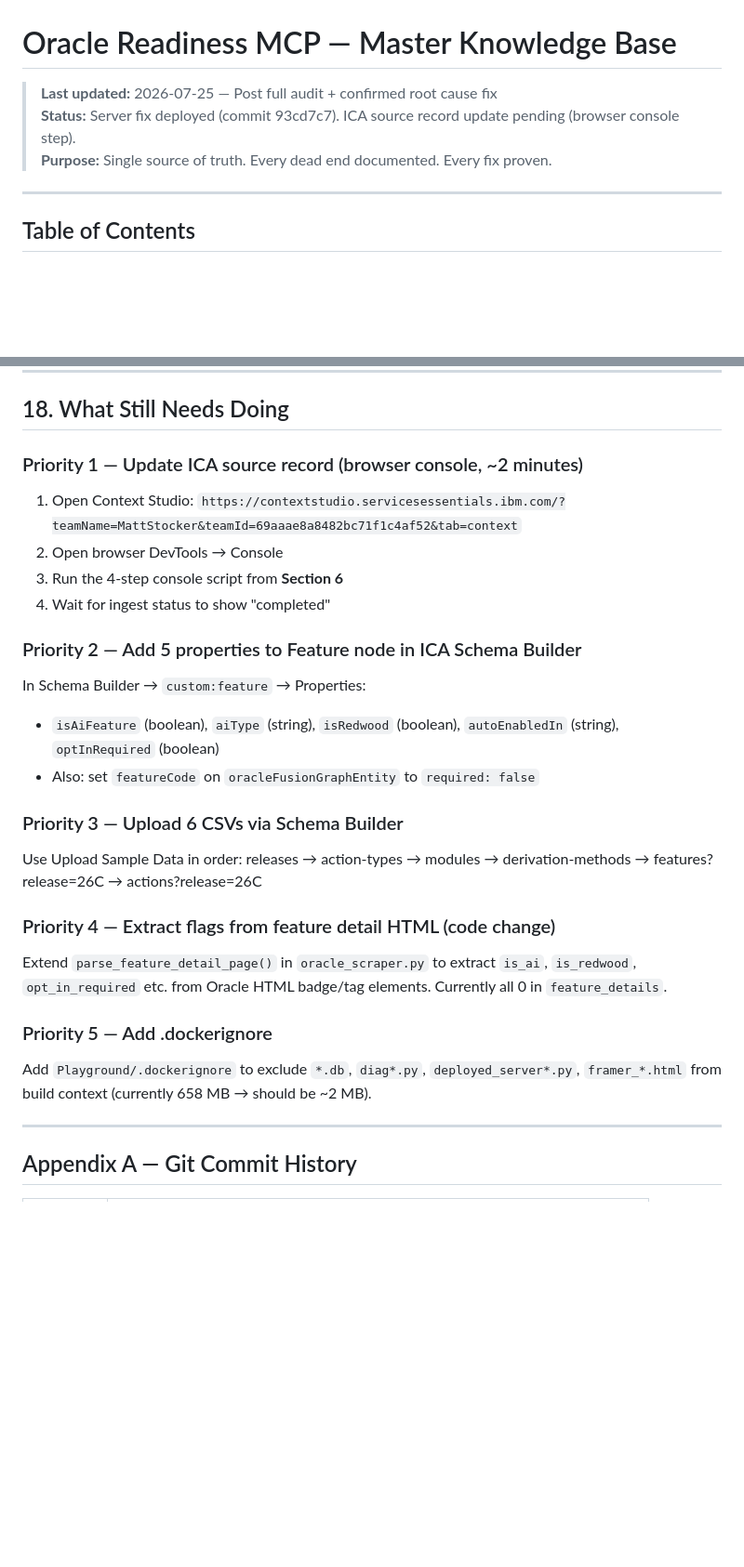
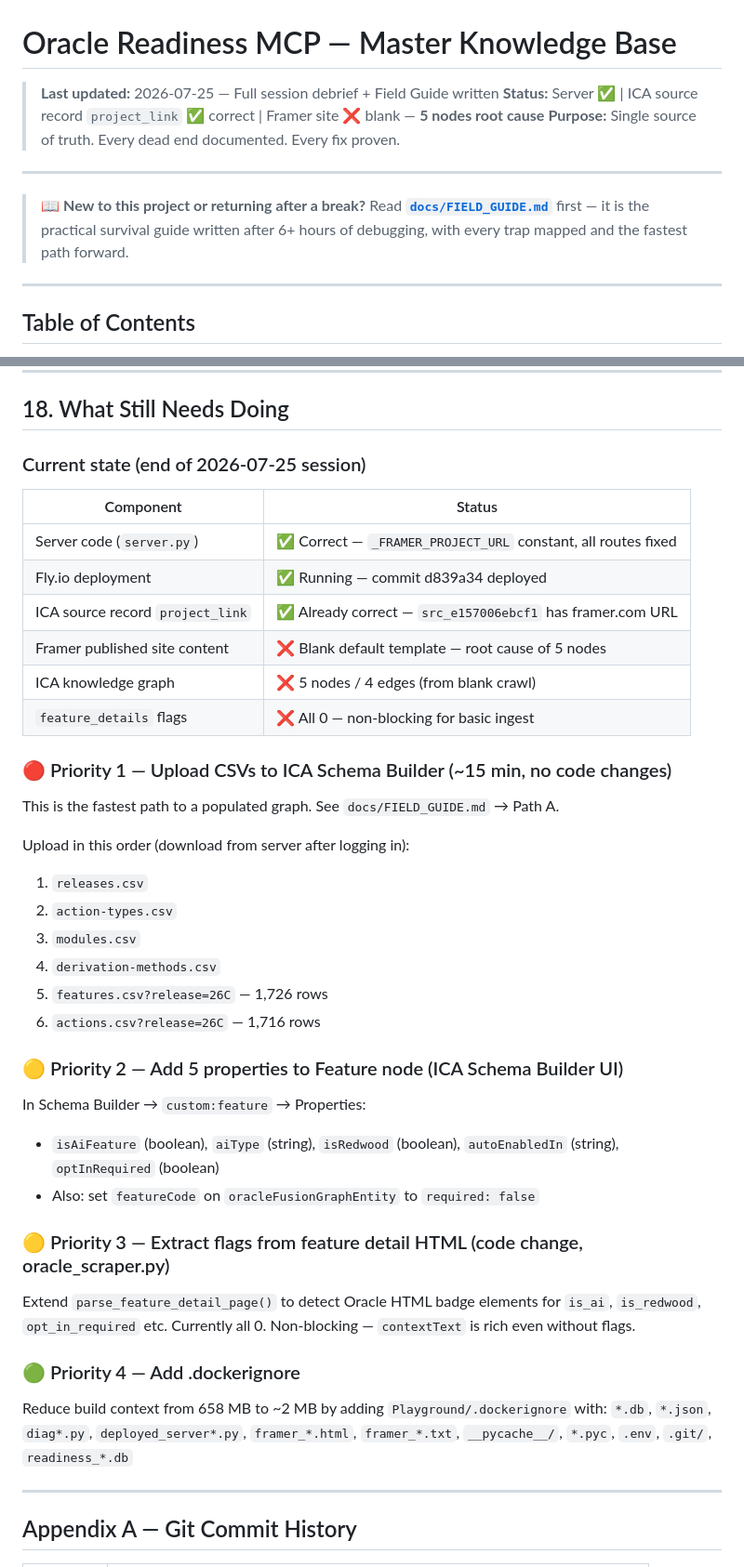
Before and after one commit to stockem76/OracleReadinessSrc, a Markdown page: KNOWLEDGEBASE.md, 2 parts joined by grey strips. Shown at 93% size. GitHub-like rendering; blank space fills up the shorter version.

Commit message:
docs: add FIELD_GUIDE.md — 6-hour session debrief, lessons, traps and path forward

```diff
--- a/KNOWLEDGEBASE.md
+++ b/KNOWLEDGEBASE.md
@@ -1,8 +1,14 @@
 # Oracle Readiness MCP — Master Knowledge Base
 
-> **Last updated:** 2026-07-25 — Post full audit + confirmed root cause fix
-> **Status:** Server fix deployed (commit 93cd7c7). ICA source record update pending (browser console step).
+> **Last updated:** 2026-07-25 — Full session debrief + Field Guide written
+> **Status:** Server ✅ | ICA source record `project_link` ✅ correct | Framer site ❌ blank — **5 nodes root cause**
 > **Purpose:** Single source of truth. Every dead end documented. Every fix proven.
+
+---
+
+> 📖 **New to this project or returning after a break?**
+> Read **[`docs/FIELD_GUIDE.md`](docs/FIELD_GUIDE.md)** first — it is the practical survival guide
+> written after 6+ hours of debugging, with every trap mapped and the fastest path forward.
 
 ---
 
@@ -571,30 +577,45 @@ cd "G:\My Drive\GIT_ROOT\Playground"
 
 ## 18. What Still Needs Doing
 
-### Priority 1 — Update ICA source record (browser console, ~2 minutes)
+### Current state (end of 2026-07-25 session)
 
-1. Open Context Studio: `https://contextstudio.servicesessentials.ibm.com/?teamName=MattStocker&teamId=69aaae8a8482bc71f1c4af52&tab=context`
-2. Open browser DevTools → Console
-3. Run the 4-step console script from **Section 6**
-4. Wait for ingest status to show "completed"
+| Component | Status |
+|---|---|
+| Server code (`server.py`) | ✅ Correct — `_FRAMER_PROJECT_URL` constant, all routes fixed |
+| Fly.io deployment | ✅ Running — commit d839a34 deployed |
+| ICA source record `project_link` | ✅ Already correct — `src_e157006ebcf1` has framer.com URL |
+| Framer published site content | ❌ Blank default template — root cause of 5 nodes |
+| ICA knowledge graph | ❌ 5 nodes / 4 edges (from blank crawl) |
+| `feature_details` flags | ❌ All 0 — non-blocking for basic ingest |
 
-### Priority 2 — Add 5 properties to Feature node in ICA Schema Builder
+### 🔴 Priority 1 — Upload CSVs to ICA Schema Builder (~15 min, no code changes)
+
+This is the fastest path to a populated graph. See `docs/FIELD_GUIDE.md` → Path A.
+
+Upload in this order (download from server after logging in):
+1. `releases.csv`
+2. `action-types.csv`
+3. `modules.csv`
+4. `derivation-methods.csv`
+5. `features.csv?release=26C` — 1,726 rows
+6. `actions.csv?release=26C` — 1,716 rows
+
+### 🟡 Priority 2 — Add 5 properties to Feature node (ICA Schema Builder UI)
 
 In Schema Builder → `custom:feature` → Properties:
 - `isAiFeature` (boolean), `aiType` (string), `isRedwood` (boolean), `autoEnabledIn` (string), `optInRequired` (boolean)
 - Also: set `featureCode` on `oracleFusionGraphEntity` to `required: false`
 
-### Priority 3 — Upload 6 CSVs via Schema Builder
+### 🟡 Priority 3 — Extract flags from feature detail HTML (code change, oracle_scraper.py)
 
-Use Upload Sample Data in order: releases → action-types → modules → derivation-methods → features?release=26C → actions?release=26C
+Extend `parse_feature_detail_page()` to detect Oracle HTML badge elements for `is_ai`, `is_redwood`,
+`opt_in_required` etc. Currently all 0. Non-blocking — `contextText` is rich even without flags.
 
-### Priority 4 — Extract flags from feature detail HTML (code change)
+### 🟢 Priority 4 — Add .dockerignore
 
-Extend `parse_feature_detail_page()` in `oracle_scraper.py` to extract `is_ai`, `is_redwood`, `opt_in_required` etc. from Oracle HTML badge/tag elements. Currently all 0 in `feature_details`.
-
-### Priority 5 — Add .dockerignore
-
-Add `Playground/.dockerignore` to exclude `*.db`, `diag*.py`, `deployed_server*.py`, `framer_*.html` from build context (currently 658 MB → should be ~2 MB).
+Reduce build context from 658 MB to ~2 MB by adding `Playground/.dockerignore` with:
+`*.db`, `*.json`, `diag*.py`, `deployed_server*.py`, `framer_*.html`, `framer_*.txt`,
+`__pycache__/`, `*.pyc`, `.env`, `.git/`, `readiness_*.db`
 
 ---
 
```
Also changed, not shown: docs/FIELD_GUIDE.md (added, +441 -0 lines).
